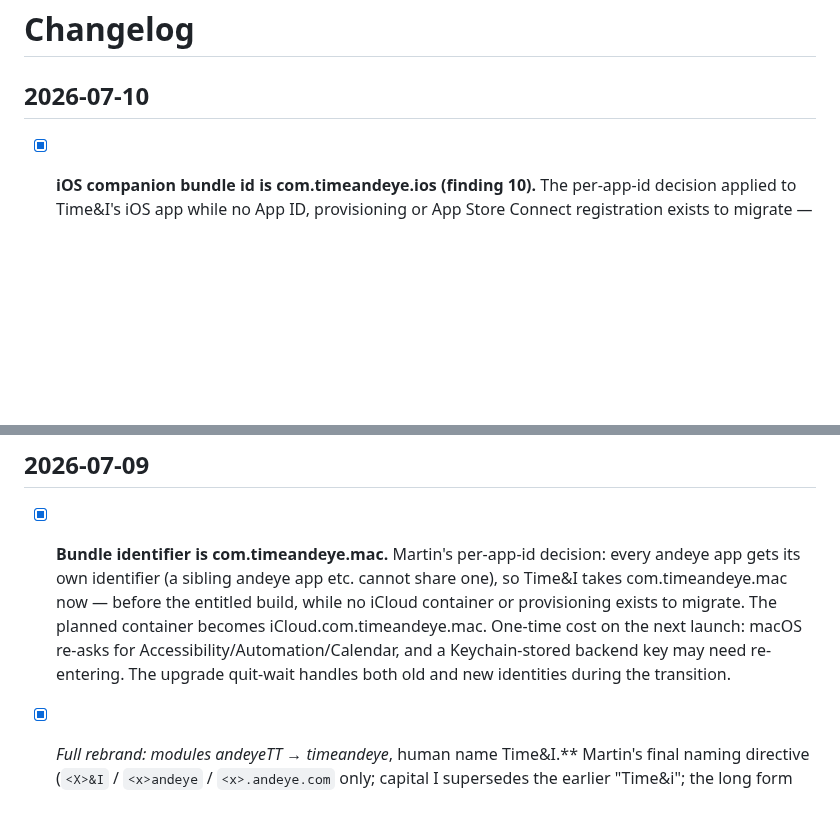
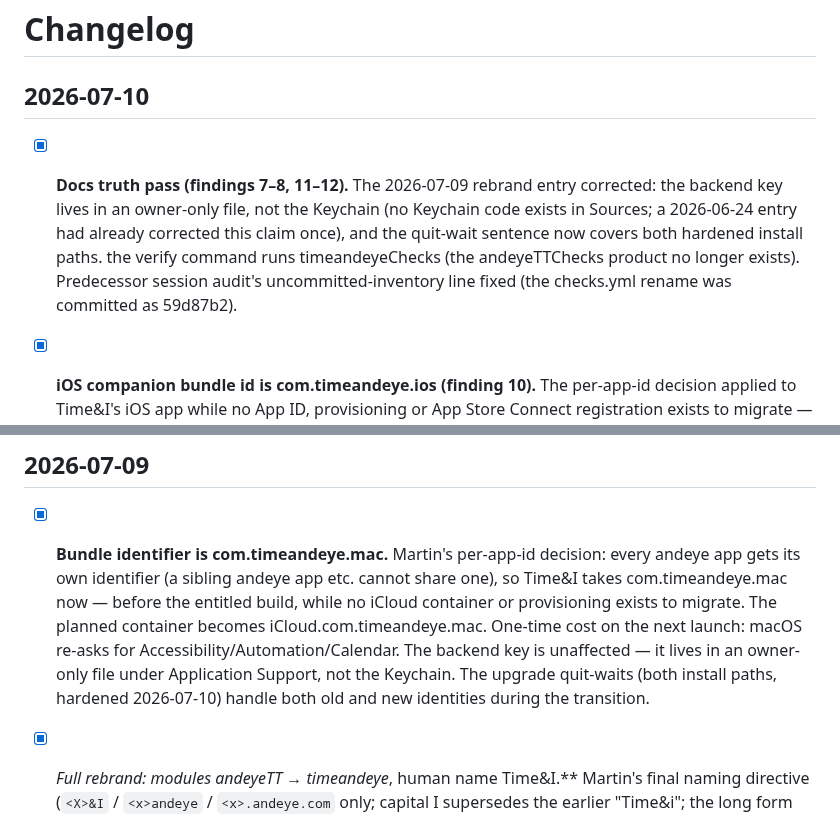
Before and after one commit to andeyePro/timeandeye, a Markdown page: CHANGELOG.md, 2 parts joined by grey strips. GitHub-like rendering; blank space fills up the shorter version.

Commit message:
docs: reconcile changelog and planning docs with actual state
Co-authored-by: Fable 5.0 <noreply@anthropic.com>

```diff
--- a/CHANGELOG.md
+++ b/CHANGELOG.md
@@ -1,6 +1,15 @@
 # Changelog
 
 ## 2026-07-10
+
+- [x] **Docs truth pass (findings 7–8, 11–12).** The 2026-07-09 rebrand
+  entry corrected: the backend key lives in an owner-only file, not the
+  Keychain (no Keychain code exists in Sources; a 2026-06-24 entry had
+  already corrected this claim once), and the quit-wait sentence now
+  covers both hardened install paths. the verify command runs
+  timeandeyeChecks (the andeyeTTChecks product no longer exists).
+  Predecessor session audit's uncommitted-inventory line fixed (the
+  checks.yml rename was committed as 59d87b2).
 
 - [x] **iOS companion bundle id is com.timeandeye.ios (finding 10).** The
   per-app-id decision applied to Time&I's iOS app while no App ID,
@@ -30,9 +39,11 @@
   share one), so Time&I takes com.timeandeye.mac now — before the entitled
   build, while no iCloud container or provisioning exists to migrate. The
   planned container becomes iCloud.com.timeandeye.mac. One-time cost on
-  the next launch: macOS re-asks for Accessibility/Automation/Calendar,
-  and a Keychain-stored backend key may need re-entering. The upgrade
-  quit-wait handles both old and new identities during the transition.
+  the next launch: macOS re-asks for Accessibility/Automation/Calendar.
+  The backend key is unaffected — it lives in an owner-only file under
+  Application Support, not the Keychain. The upgrade quit-waits (both
+  install paths, hardened 2026-07-10) handle both old and new identities
+  during the transition.
 
 - [x] **Full rebrand: modules andeyeTT* → timeandeye*, human name Time&I.**
   Martin's final naming directive (`<X>&I` / `<x>andeye` / `<x>.andeye.com`
```
